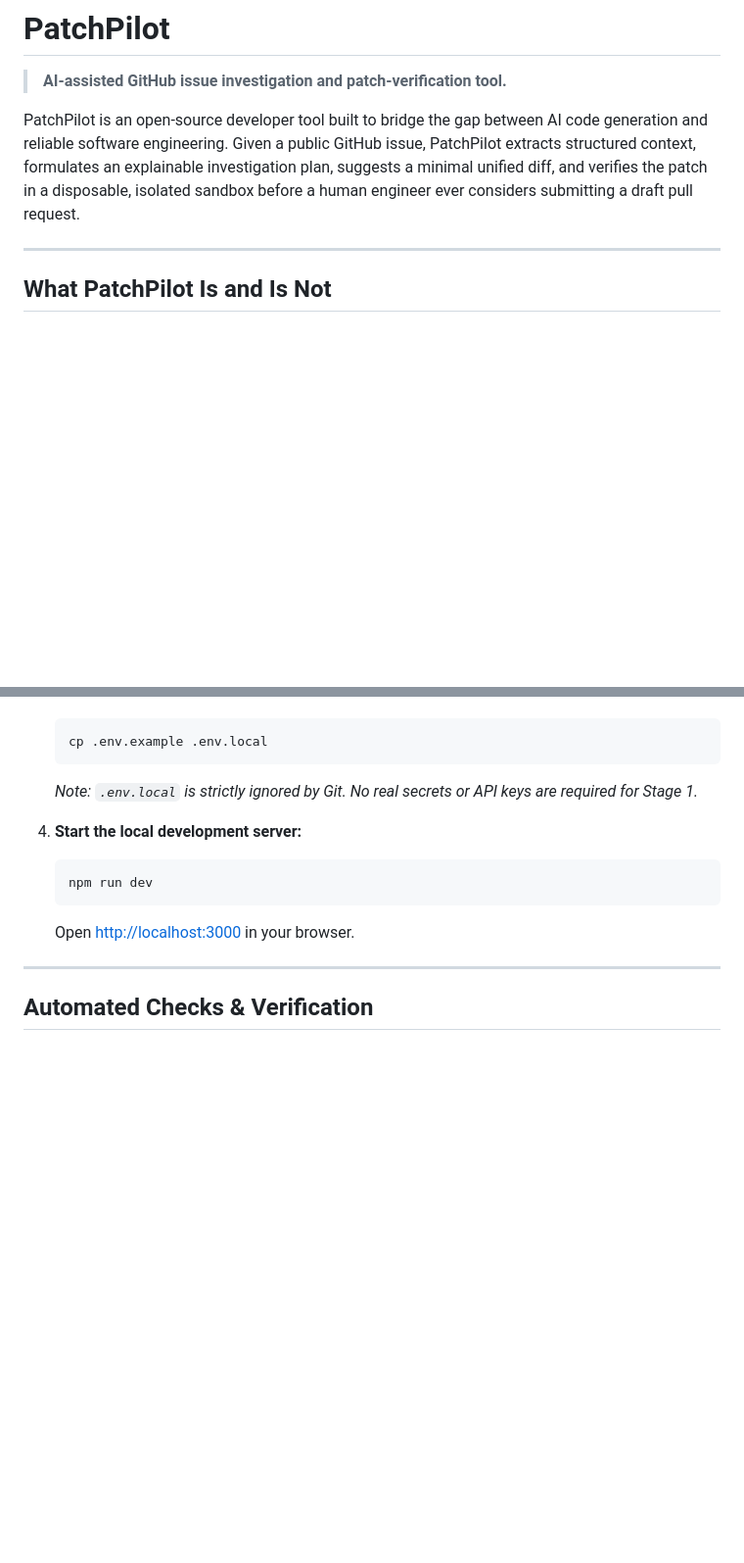
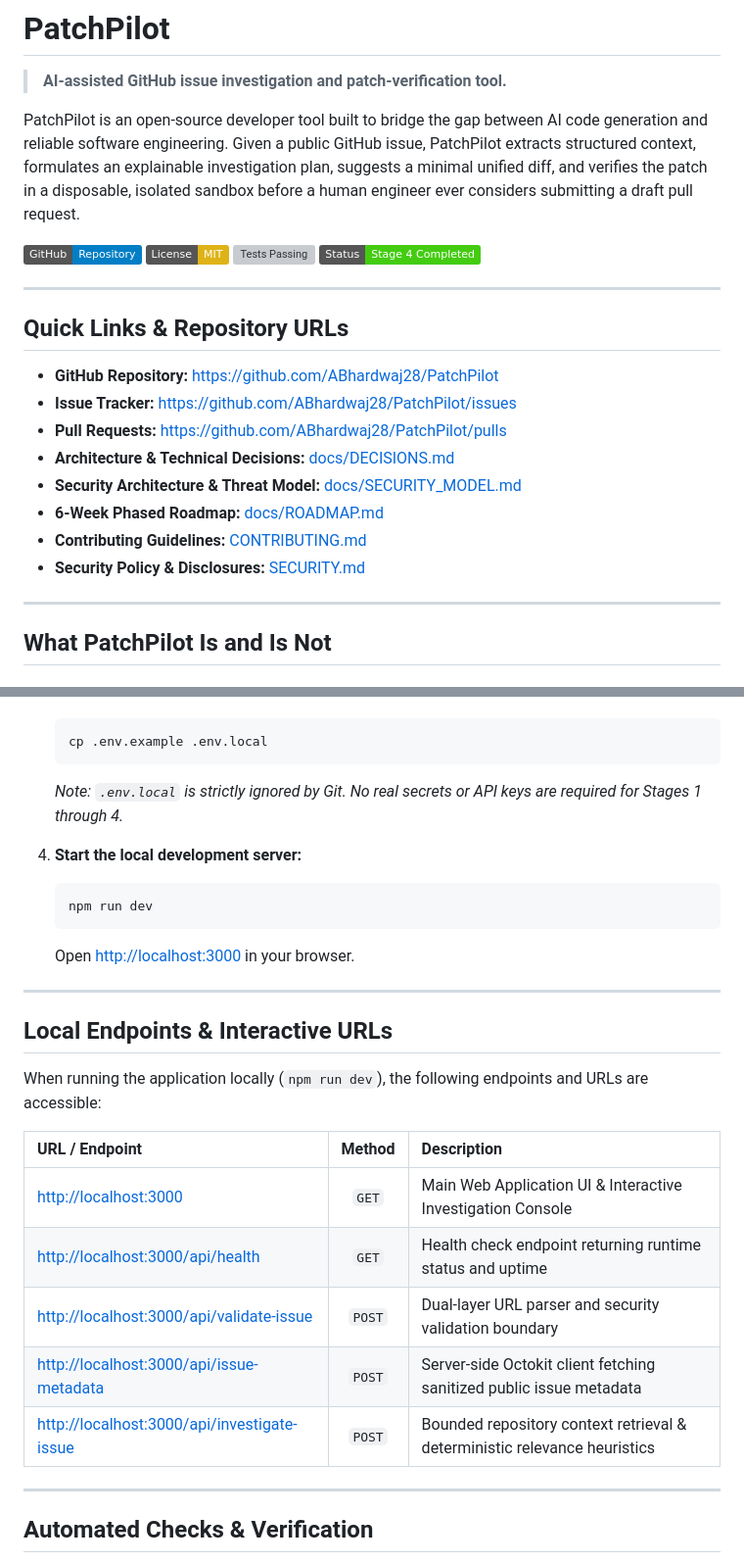
Before and after one commit to ABhardwaj28/PatchPilot, a Markdown page: README.md, 2 parts joined by grey strips. Shown at 98% size. Rendered like a GitHub page; badges without logos; blank space fills up the shorter version; grey boxes are pictures that could not be loaded.

````diff
--- a/README.md
+++ b/README.md
@@ -3,6 +3,24 @@
 > **AI-assisted GitHub issue investigation and patch-verification tool.**
 
 PatchPilot is an open-source developer tool built to bridge the gap between AI code generation and reliable software engineering. Given a public GitHub issue, PatchPilot extracts structured context, formulates an explainable investigation plan, suggests a minimal unified diff, and verifies the patch in a disposable, isolated sandbox before a human engineer ever considers submitting a draft pull request.
+
+[![GitHub Repository](https://img.shields.io/badge/GitHub-Repository-blue?logo=github)](https://github.com/ABhardwaj28/PatchPilot)
+[![License: MIT](https://img.shields.io/badge/License-MIT-yellow.svg)](https://github.com/ABhardwaj28/PatchPilot/blob/main/LICENSE)
+[![Tests Passing](https://img.shields.io/badge/Tests-54%2F54%20Passing-brightgreen.svg)](https://github.com/ABhardwaj28/PatchPilot)
+[![Status: Stage 4 Completed](https://img.shields.io/badge/Status-Stage%204%20Completed-success.svg)](https://github.com/ABhardwaj28/PatchPilot)
+
+---
+
+## Quick Links & Repository URLs
+
+- **GitHub Repository:** [https://github.com/ABhardwaj28/PatchPilot](https://github.com/ABhardwaj28/PatchPilot)
+- **Issue Tracker:** [https://github.com/ABhardwaj28/PatchPilot/issues](https://github.com/ABhardwaj28/PatchPilot/issues)
+- **Pull Requests:** [https://github.com/ABhardwaj28/PatchPilot/pulls](https://github.com/ABhardwaj28/PatchPilot/pulls)
+- **Architecture & Technical Decisions:** [docs/DECISIONS.md](docs/DECISIONS.md)
+- **Security Architecture & Threat Model:** [docs/SECURITY_MODEL.md](docs/SECURITY_MODEL.md)
+- **6-Week Phased Roadmap:** [docs/ROADMAP.md](docs/ROADMAP.md)
+- **Contributing Guidelines:** [CONTRIBUTING.md](CONTRIBUTING.md)
+- **Security Policy & Disclosures:** [SECURITY.md](SECURITY.md)
 
 ---
 
@@ -90,13 +108,27 @@ PatchPilot has completed **Stage 0**, **Stage 1**, **Stage 2**, **Stage 3**, and
    ```bash
    cp .env.example .env.local
    ```
-   *Note: `.env.local` is strictly ignored by Git. No real secrets or API keys are required for Stage 1.*
+   *Note: `.env.local` is strictly ignored by Git. No real secrets or API keys are required for Stages 1 through 4.*
 
 4. **Start the local development server:**
    ```bash
    npm run dev
    ```
    Open [http://localhost:3000](http://localhost:3000) in your browser.
+
+---
+
+## Local Endpoints & Interactive URLs
+
+When running the application locally (`npm run dev`), the following endpoints and URLs are accessible:
+
+| URL / Endpoint | Method | Description |
+| :--- | :---: | :--- |
+| [http://localhost:3000](http://localhost:3000) | `GET` | Main Web Application UI & Interactive Investigation Console |
+| [http://localhost:3000/api/health](http://localhost:3000/api/health) | `GET` | Health check endpoint returning runtime status and uptime |
+| [http://localhost:3000/api/validate-issue](http://localhost:3000/api/validate-issue) | `POST` | Dual-layer URL parser and security validation boundary |
+| [http://localhost:3000/api/issue-metadata](http://localhost:3000/api/issue-metadata) | `POST` | Server-side Octokit client fetching sanitized public issue metadata |
+| [http://localhost:3000/api/investigate-issue](http://localhost:3000/api/investigate-issue) | `POST` | Bounded repository context retrieval & deterministic relevance heuristics |
 
 ---
 
````
Also changed, not shown: other parts of README.md (+13 -6 lines), docs/screenshots/issue-validation-error.png (added), docs/screenshots/issue-validation-success.png (added).
